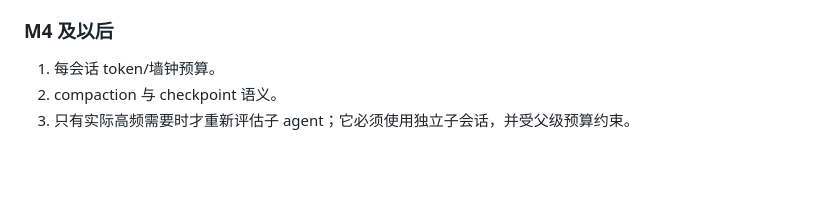
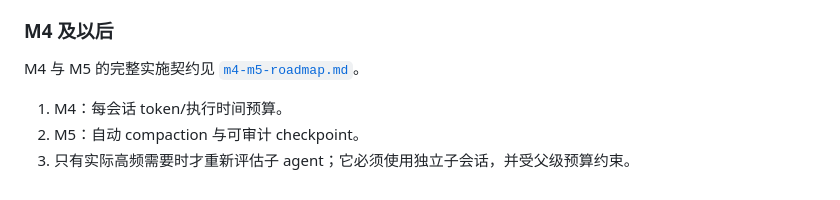
Before and after one commit to post7794/oxidra, a Markdown page: docs/oxidra-mvp.md, the part around the change. GitHub-like rendering; blank space fills up the shorter version.

```diff
--- a/docs/oxidra-mvp.md
+++ b/docs/oxidra-mvp.md
@@ -279,6 +279,8 @@ stdout 只承载 assistant 文本；工具状态、diff、确认、诊断和错
 
 ### M4 及以后
 
-1. 每会话 token/墙钟预算。
-2. compaction 与 checkpoint 语义。
+M4 与 M5 的完整实施契约见 [`m4-m5-roadmap.md`](m4-m5-roadmap.md)。
+
+1. M4：每会话 token/执行时间预算。
+2. M5：自动 compaction 与可审计 checkpoint。
 3. 只有实际高频需要时才重新评估子 agent；它必须使用独立子会话，并受父级预算约束。
```
Also changed, not shown: docs/m4-m5-roadmap.md (added, +375 -0 lines).
